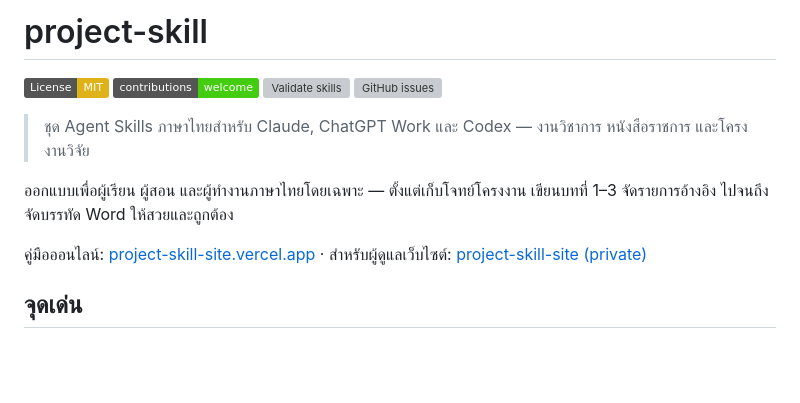
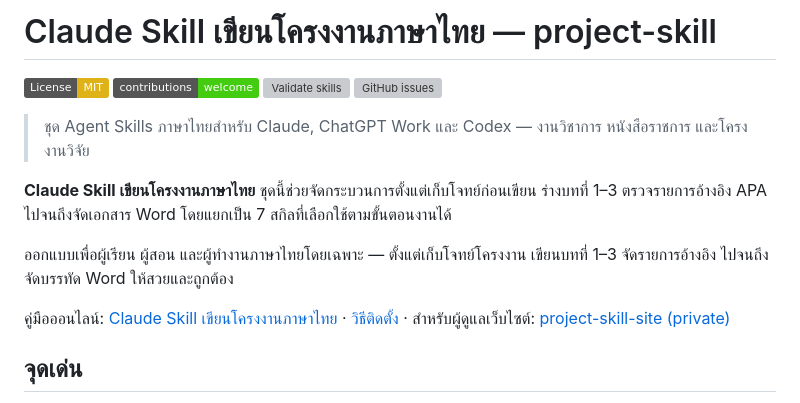
Before and after one commit to sriwitsumo/project-skill, a Markdown page: README.md, the part around the change. GitHub-like rendering; badges without logos; blank space fills up the shorter version; grey boxes are pictures that could not be loaded.

Commit message:
docs: target Thai Claude project search intent

```diff
--- a/README.md
+++ b/README.md
@@ -1,4 +1,4 @@
-# project-skill
+# Claude Skill เขียนโครงงานภาษาไทย — project-skill
 
 [![License: MIT](https://img.shields.io/badge/License-MIT-yellow.svg)](LICENSE)
 [![Contributions welcome](https://img.shields.io/badge/contributions-welcome-brightgreen.svg?style=flat)](CONTRIBUTING.md)
@@ -7,9 +7,11 @@
 
 > ชุด Agent Skills ภาษาไทยสำหรับ Claude, ChatGPT Work และ Codex — งานวิชาการ หนังสือราชการ และโครงงานวิจัย
 
+**Claude Skill เขียนโครงงานภาษาไทย** ชุดนี้ช่วยจัดกระบวนการตั้งแต่เก็บโจทย์ก่อนเขียน ร่างบทที่ 1–3 ตรวจรายการอ้างอิง APA ไปจนถึงจัดเอกสาร Word โดยแยกเป็น 7 สกิลที่เลือกใช้ตามขั้นตอนงานได้
+
 ออกแบบเพื่อผู้เรียน ผู้สอน และผู้ทำงานภาษาไทยโดยเฉพาะ — ตั้งแต่เก็บโจทย์โครงงาน เขียนบทที่ 1–3 จัดรายการอ้างอิง ไปจนถึงจัดบรรทัด Word ให้สวยและถูกต้อง
 
-คู่มือออนไลน์: [project-skill-site.vercel.app](https://project-skill-site.vercel.app/) · สำหรับผู้ดูแลเว็บไซต์: [project-skill-site (private)](https://github.com/sriwitsumo/project-skill-site)
+คู่มือออนไลน์: [Claude Skill เขียนโครงงานภาษาไทย](https://project-skill-site.vercel.app/claude-skill-thai-project.html) · [วิธีติดตั้ง](https://project-skill-site.vercel.app/installation.html) · สำหรับผู้ดูแลเว็บไซต์: [project-skill-site (private)](https://github.com/sriwitsumo/project-skill-site)
 
 ## จุดเด่น
 
```
